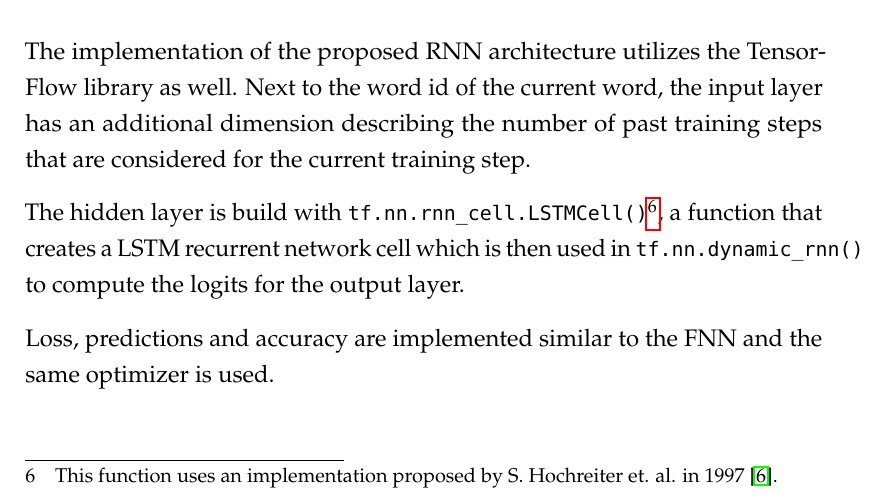
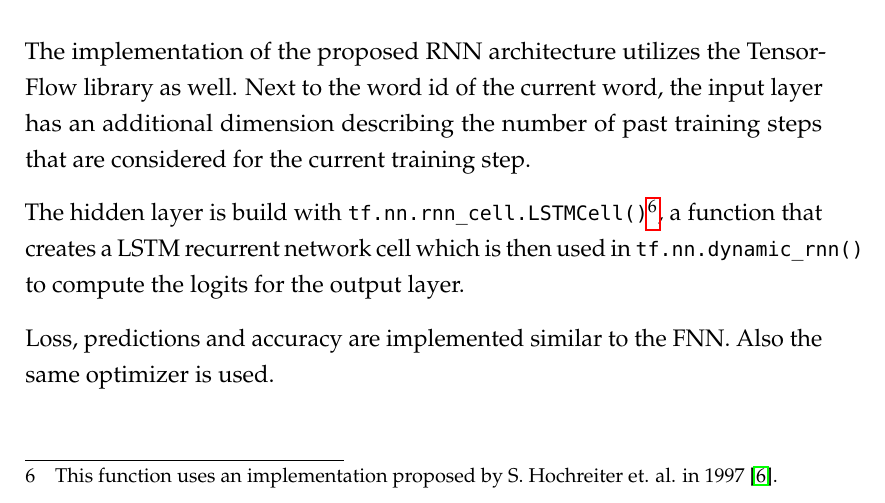
Before and after one commit to devmount/neural-network-pos-tagger, a LaTeX thesis (thesis/thesis.tex): part of page 31 of 54, cut so that both start at the same text. The pictures show the PDF file thesis/thesis.pdf that the author committed with the source.

```diff
--- a/thesis/thesis.tex
+++ b/thesis/thesis.tex
@@ -331,7 +331,7 @@
 
 The hidden layer is build with \tt{tf.nn.rnn\_cell.LSTMCell()}\footnote{This function uses an implementation proposed by S. Hochreiter et. al. in 1997 \cite{hochreiter1997}.}, a function that creates a LSTM recurrent network cell which is then used in \tt{tf.nn.dynamic\_rnn()} to compute the logits for the output layer.
 
-Loss, predictions and accuracy are implemented similar to the FNN and the same optimizer is used.
+Loss, predictions and accuracy are implemented similar to the FNN. Also the same optimizer is used.
 
 % ===================================================================================
 \chapter{Training of Language Models}\label{c.training}
```
Also changed, not shown: thesis/images/evaluation_fnn_e.pdf, thesis/images/evaluation_fnn_e2.pdf (added), thesis/images/evaluation_fnn_n.pdf, thesis/images/evaluation_fnn_p.pdf, thesis/images/evaluation_fnn_s.pdf, thesis/images/evaluation_fnn_s2.pdf (added), thesis/thesis.pdf.
